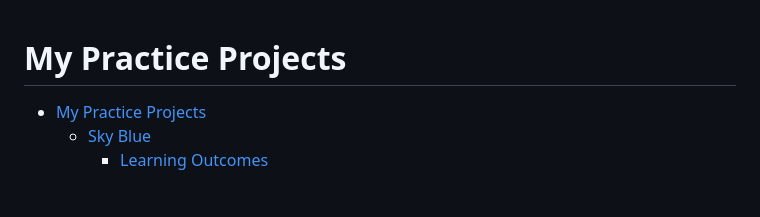
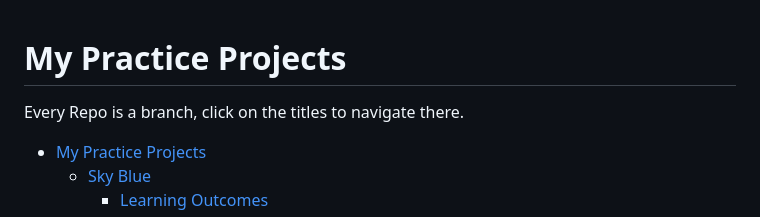
Before and after one commit to saai-sudarsanan-d/practice-projects, a Markdown page: README.md, the part around one of its changes. Rendered like a GitHub page; blank space fills up the shorter version.

```diff
--- a/README.md
+++ b/README.md
@@ -1,4 +1,6 @@
 # My Practice Projects
+
+Every Repo is a branch, click on the titles to navigate there.
 
 - [My Practice Projects](#my-practice-projects)
   - [Sky Blue](#sky-blue)
```
Also changed, not shown: other parts of README.md (+13 -13 lines).
